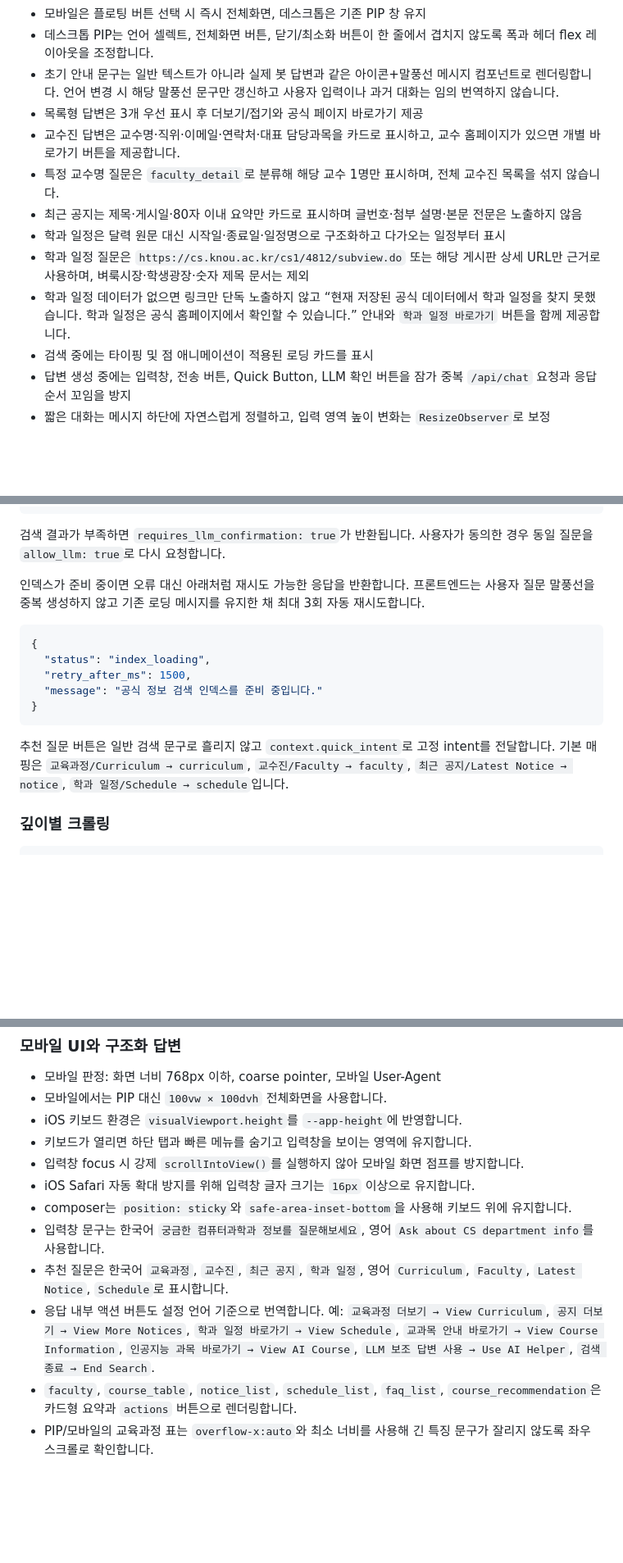
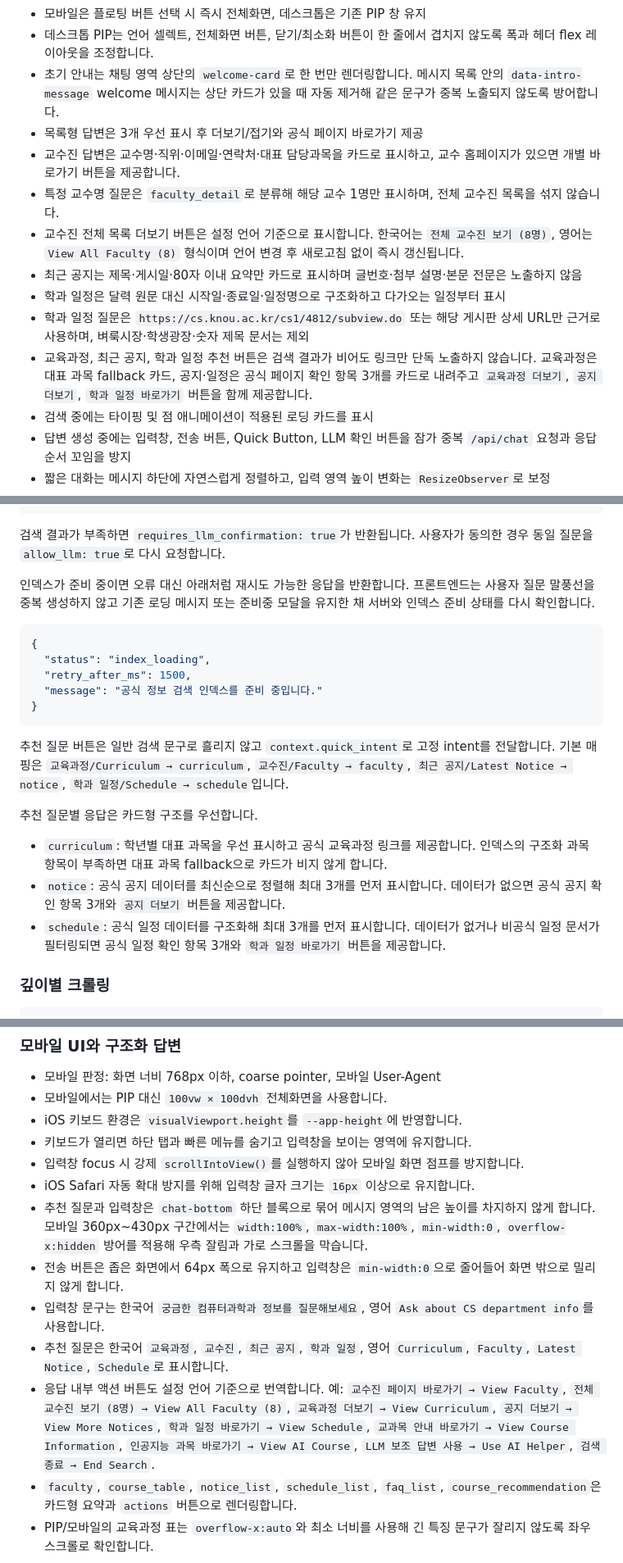
Before and after one commit to mhjang-qa/ComPass, a Markdown page: README.md, 3 parts joined by grey strips. Shown at 82% size. Drawn GitHub-style; blank space fills up the shorter version.

Commit message:
Update README for latest chat UI fixes

````diff
--- a/README.md
+++ b/README.md
@@ -70,14 +70,15 @@ Intent Router는 `normalize_question()`, `extract_entities()`, `detect_intent()`
 - `static/icons/`의 ComPass 공식 PNG 아이콘을 플로팅 버튼, 헤더, 환영 메시지, favicon, PWA, 로딩 화면, 검색 중 애니메이션에 공통 적용
 - 모바일은 플로팅 버튼 선택 시 즉시 전체화면, 데스크톱은 기존 PIP 창 유지
 - 데스크톱 PIP는 언어 셀렉트, 전체화면 버튼, 닫기/최소화 버튼이 한 줄에서 겹치지 않도록 폭과 헤더 flex 레이아웃을 조정합니다.
-- 초기 안내 문구는 일반 텍스트가 아니라 실제 봇 답변과 같은 아이콘+말풍선 메시지 컴포넌트로 렌더링합니다. 언어 변경 시 해당 말풍선 문구만 갱신하고 사용자 입력이나 과거 대화는 임의 번역하지 않습니다.
+- 초기 안내는 채팅 영역 상단의 `welcome-card`로 한 번만 렌더링합니다. 메시지 목록 안의 `data-intro-message` welcome 메시지는 상단 카드가 있을 때 자동 제거해 같은 문구가 중복 노출되지 않도록 방어합니다.
 - 목록형 답변은 3개 우선 표시 후 더보기/접기와 공식 페이지 바로가기 제공
 - 교수진 답변은 교수명·직위·이메일·연락처·대표 담당과목을 카드로 표시하고, 교수 홈페이지가 있으면 개별 바로가기 버튼을 제공합니다.
 - 특정 교수명 질문은 `faculty_detail`로 분류해 해당 교수 1명만 표시하며, 전체 교수진 목록을 섞지 않습니다.
+- 교수진 전체 목록 더보기 버튼은 설정 언어 기준으로 표시합니다. 한국어는 `전체 교수진 보기 (8명)`, 영어는 `View All Faculty (8)` 형식이며 언어 변경 후 새로고침 없이 즉시 갱신됩니다.
 - 최근 공지는 제목·게시일·80자 이내 요약만 카드로 표시하며 글번호·첨부 설명·본문 전문은 노출하지 않음
 - 학과 일정은 달력 원문 대신 시작일·종료일·일정명으로 구조화하고 다가오는 일정부터 표시
 - 학과 일정 질문은 `https://cs.knou.ac.kr/cs1/4812/subview.do` 또는 해당 게시판 상세 URL만 근거로 사용하며, 벼룩시장·학생광장·숫자 제목 문서는 제외
-- 학과 일정 데이터가 없으면 링크만 단독 노출하지 않고 “현재 저장된 공식 데이터에서 학과 일정을 찾지 못했습니다. 학과 일정은 공식 홈페이지에서 확인할 수 있습니다.” 안내와 `학과 일정 바로가기` 버튼을 함께 제공합니다.
+- 교육과정, 최근 공지, 학과 일정 추천 버튼은 검색 결과가 비어도 링크만 단독 노출하지 않습니다. 교육과정은 대표 과목 fallback 카드, 공지·일정은 공식 페이지 확인 항목 3개를 카드로 내려주고 `교육과정 더보기`, `공지 더보기`, `학과 일정 바로가기` 버튼을 함께 제공합니다.
 - 검색 중에는 타이핑 및 점 애니메이션이 적용된 로딩 카드를 표시
 - 답변 생성 중에는 입력창, 전송 버튼, Quick Button, LLM 확인 버튼을 잠가 중복 `/api/chat` 요청과 응답 순서 꼬임을 방지
 - 짧은 대화는 메시지 하단에 자연스럽게 정렬하고, 입력 영역 높이 변화는 `ResizeObserver`로 보정
@@ -376,7 +377,7 @@ Notion DB 링크에서 32자리 ID를 가져와 환경변수에 입력합니다.
 
 검색 결과가 부족하면 `requires_llm_confirmation: true`가 반환됩니다. 사용자가 동의한 경우 동일 질문을 `allow_llm: true`로 다시 요청합니다.
 
-인덱스가 준비 중이면 오류 대신 아래처럼 재시도 가능한 응답을 반환합니다. 프론트엔드는 사용자 질문 말풍선을 중복 생성하지 않고 기존 로딩 메시지를 유지한 채 최대 3회 자동 재시도합니다.
+인덱스가 준비 중이면 오류 대신 아래처럼 재시도 가능한 응답을 반환합니다. 프론트엔드는 사용자 질문 말풍선을 중복 생성하지 않고 기존 로딩 메시지 또는 준비중 모달을 유지한 채 서버와 인덱스 준비 상태를 다시 확인합니다.
 
 ```json
 {
@@ -387,6 +388,12 @@ Notion DB 링크에서 32자리 ID를 가져와 환경변수에 입력합니다.
 ```
 
 추천 질문 버튼은 일반 검색 문구로 흘리지 않고 `context.quick_intent`로 고정 intent를 전달합니다. 기본 매핑은 `교육과정/Curriculum → curriculum`, `교수진/Faculty → faculty`, `최근 공지/Latest Notice → notice`, `학과 일정/Schedule → schedule`입니다.
+
+추천 질문별 응답은 카드형 구조를 우선합니다.
+
+- `curriculum`: 학년별 대표 과목을 우선 표시하고 공식 교육과정 링크를 제공합니다. 인덱스의 구조화 과목 항목이 부족하면 대표 과목 fallback으로 카드가 비지 않게 합니다.
+- `notice`: 공식 공지 데이터를 최신순으로 정렬해 최대 3개를 먼저 표시합니다. 데이터가 없으면 공식 공지 확인 항목 3개와 `공지 더보기` 버튼을 제공합니다.
+- `schedule`: 공식 일정 데이터를 구조화해 최대 3개를 먼저 표시합니다. 데이터가 없거나 비공식 일정 문서가 필터링되면 공식 일정 확인 항목 3개와 `학과 일정 바로가기` 버튼을 제공합니다.
 
 ### 깊이별 크롤링
 
@@ -481,10 +488,11 @@ ComPass는 문서 유형과 유효기간에 따라 지식 데이터를 다음
 - 키보드가 열리면 하단 탭과 빠른 메뉴를 숨기고 입력창을 보이는 영역에 유지합니다.
 - 입력창 focus 시 강제 `scrollIntoView()`를 실행하지 않아 모바일 화면 점프를 방지합니다.
 - iOS Safari 자동 확대 방지를 위해 입력창 글자 크기는 `16px` 이상으로 유지합니다.
-- composer는 `position: sticky`와 `safe-area-inset-bottom`을 사용해 키보드 위에 유지합니다.
+- 추천 질문과 입력창은 `chat-bottom` 하단 블록으로 묶어 메시지 영역의 남은 높이를 차지하지 않게 합니다. 모바일 360px~430px 구간에서는 `width:100%`, `max-width:100%`, `min-width:0`, `overflow-x:hidden` 방어를 적용해 우측 잘림과 가로 스크롤을 막습니다.
+- 전송 버튼은 좁은 화면에서 64px 폭으로 유지하고 입력창은 `min-width:0`으로 줄어들어 화면 밖으로 밀리지 않게 합니다.
 - 입력창 문구는 한국어 `궁금한 컴퓨터과학과 정보를 질문해보세요`, 영어 `Ask about CS department info`를 사용합니다.
 - 추천 질문은 한국어 `교육과정`, `교수진`, `최근 공지`, `학과 일정`, 영어 `Curriculum`, `Faculty`, `Latest Notice`, `Schedule`로 표시합니다.
-- 응답 내부 액션 버튼도 설정 언어 기준으로 번역합니다. 예: `교육과정 더보기 → View Curriculum`, `공지 더보기 → View More Notices`, `학과 일정 바로가기 → View Schedule`, `교과목 안내 바로가기 → View Course Information`, `인공지능 과목 바로가기 → View AI Course`, `LLM 보조 답변 사용 → Use AI Helper`, `검색 종료 → End Search`.
+- 응답 내부 액션 버튼도 설정 언어 기준으로 번역합니다. 예: `교수진 페이지 바로가기 → View Faculty`, `전체 교수진 보기 (8명) → View All Faculty (8)`, `교육과정 더보기 → View Curriculum`, `공지 더보기 → View More Notices`, `학과 일정 바로가기 → View Schedule`, `교과목 안내 바로가기 → View Course Information`, `인공지능 과목 바로가기 → View AI Course`, `LLM 보조 답변 사용 → Use AI Helper`, `검색 종료 → End Search`.
 - `faculty`, `course_table`, `notice_list`, `schedule_list`, `faq_list`,
   `course_recommendation`은 카드형 요약과 `actions` 버튼으로 렌더링합니다.
 - PIP/모바일의 교육과정 표는 `overflow-x:auto`와 최소 너비를 사용해 긴 특징 문구가 잘리지 않도록 좌우 스크롤로 확인합니다.
````
Also changed, not shown: other parts of README.md (+2 -2 lines).
